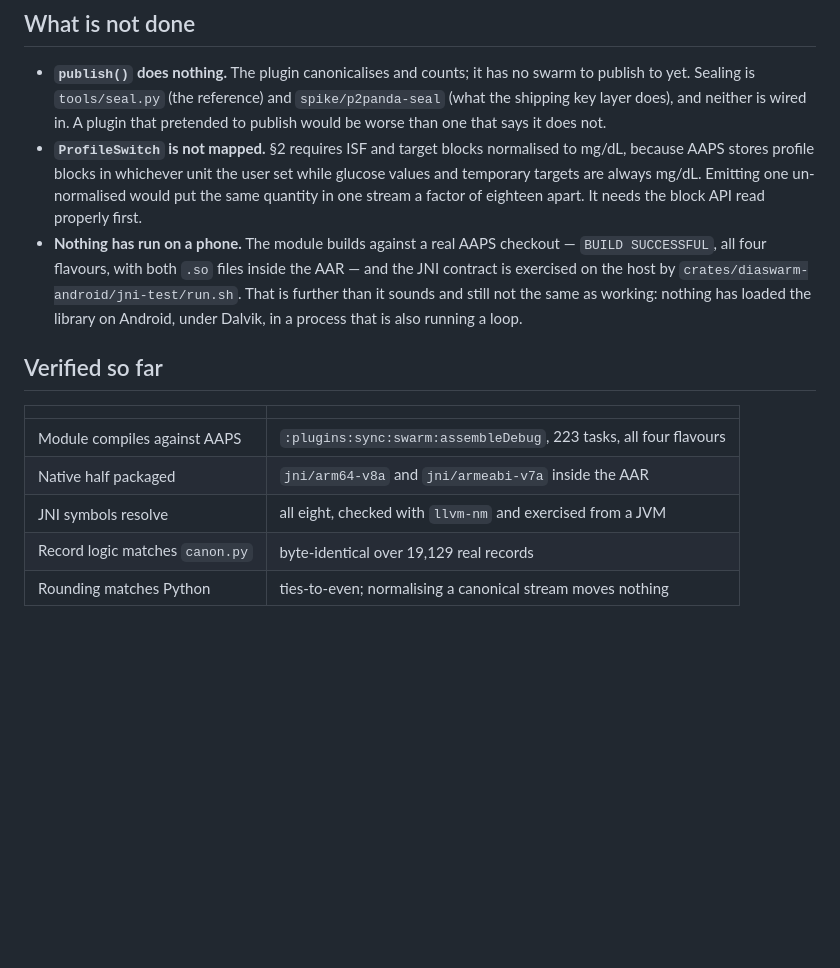
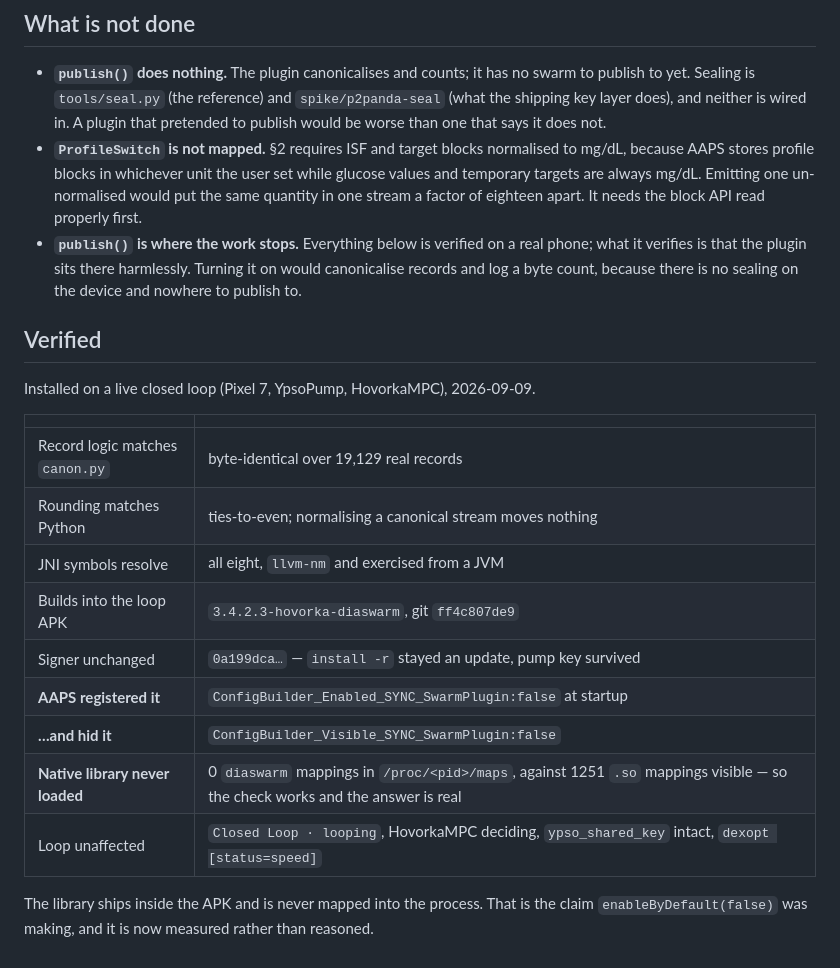
Before and after one commit to alex-poor/diaswarm, a Markdown page: plugin/README.md, the part around the change. Drawn GitHub-style; blank space fills up the shorter version.

Commit message:
Verified on the live loop: registered, disabled, native library unloaded
Installed 3.4.2.3-hovorka-diaswarm (git ff4c807de9) on the Pixel 7 that
runs the pump. install -r stayed an update — signer 0a199dca matched, so
/data survived and ypso_shared_key is intact — and the loop came back
looping, with HovorkaMPC producing decisions and dexopt at [status=speed].

AAPS enumerated the plugin at startup and reported its own view of it:

  ConfigBuilder_Enabled_SYNC_SwarmPlugin:false
  ConfigBuilder_Visible_SYNC_SwarmPlugin:false

which is the registration and the disabled default confirmed by the app
rather than argued from the source.

The claim that mattered — a disabled plugin loads nothing — is measured:
zero diaswarm mappings in /proc/<pid>/maps. The first attempt at that check
returned zero for every library including known ones, which would have been
a passing result from a broken command; it was rerun until it showed 1251
.so mappings visible, and only then was the zero meaningful.

Rollback saved first: aaps-3.4.2.3-hovorka-damprel-installed.apk. The phone
had moved from graphcut to damprel under us while this was being prepared,
which is also how the TDD-gain commit nearly shipped unnoticed.

Co-Authored-By: Claude Opus 5 (1M context) <noreply@anthropic.com>

```diff
--- a/plugin/README.md
+++ b/plugin/README.md
@@ -60,19 +60,27 @@ the frozen spec that nobody can diff and everybody trusts.
   user set while glucose values and temporary targets are always mg/dL.
   Emitting one un-normalised would put the same quantity in one stream a factor
   of eighteen apart. It needs the block API read properly first.
-- **Nothing has run on a phone.** The module builds against a real AAPS
-  checkout — `BUILD SUCCESSFUL`, all four flavours, with both `.so` files inside
-  the AAR — and the JNI contract is exercised on the host by
-  `crates/diaswarm-android/jni-test/run.sh`. That is further than it sounds and
-  still not the same as working: nothing has loaded the library on Android,
-  under Dalvik, in a process that is also running a loop.
+- **`publish()` is where the work stops.** Everything below is verified on a
+  real phone; what it verifies is that the plugin sits there harmlessly. Turning
+  it on would canonicalise records and log a byte count, because there is no
+  sealing on the device and nowhere to publish to.
 
-## Verified so far
+## Verified
+
+Installed on a live closed loop (Pixel 7, YpsoPump, HovorkaMPC), 2026-09-09.
 
 | | |
 |---|---|
-| Module compiles against AAPS | `:plugins:sync:swarm:assembleDebug`, 223 tasks, all four flavours |
-| Native half packaged | `jni/arm64-v8a` and `jni/armeabi-v7a` inside the AAR |
-| JNI symbols resolve | all eight, checked with `llvm-nm` and exercised from a JVM |
 | Record logic matches `canon.py` | byte-identical over 19,129 real records |
 | Rounding matches Python | ties-to-even; normalising a canonical stream moves nothing |
+| JNI symbols resolve | all eight, `llvm-nm` and exercised from a JVM |
+| Builds into the loop APK | `3.4.2.3-hovorka-diaswarm`, git `ff4c807de9` |
+| Signer unchanged | `0a199dca…` — `install -r` stayed an update, pump key survived |
+| **AAPS registered it** | `ConfigBuilder_Enabled_SYNC_SwarmPlugin:false` at startup |
+| **…and hid it** | `ConfigBuilder_Visible_SYNC_SwarmPlugin:false` |
+| **Native library never loaded** | 0 `diaswarm` mappings in `/proc/<pid>/maps`, against 1251 `.so` mappings visible — so the check works and the answer is real |
+| Loop unaffected | `Closed Loop · looping`, HovorkaMPC deciding, `ypso_shared_key` intact, `dexopt [status=speed]` |
+
+The library ships inside the APK and is never mapped into the process. That is
+the claim `enableByDefault(false)` was making, and it is now measured rather
+than reasoned.
```
